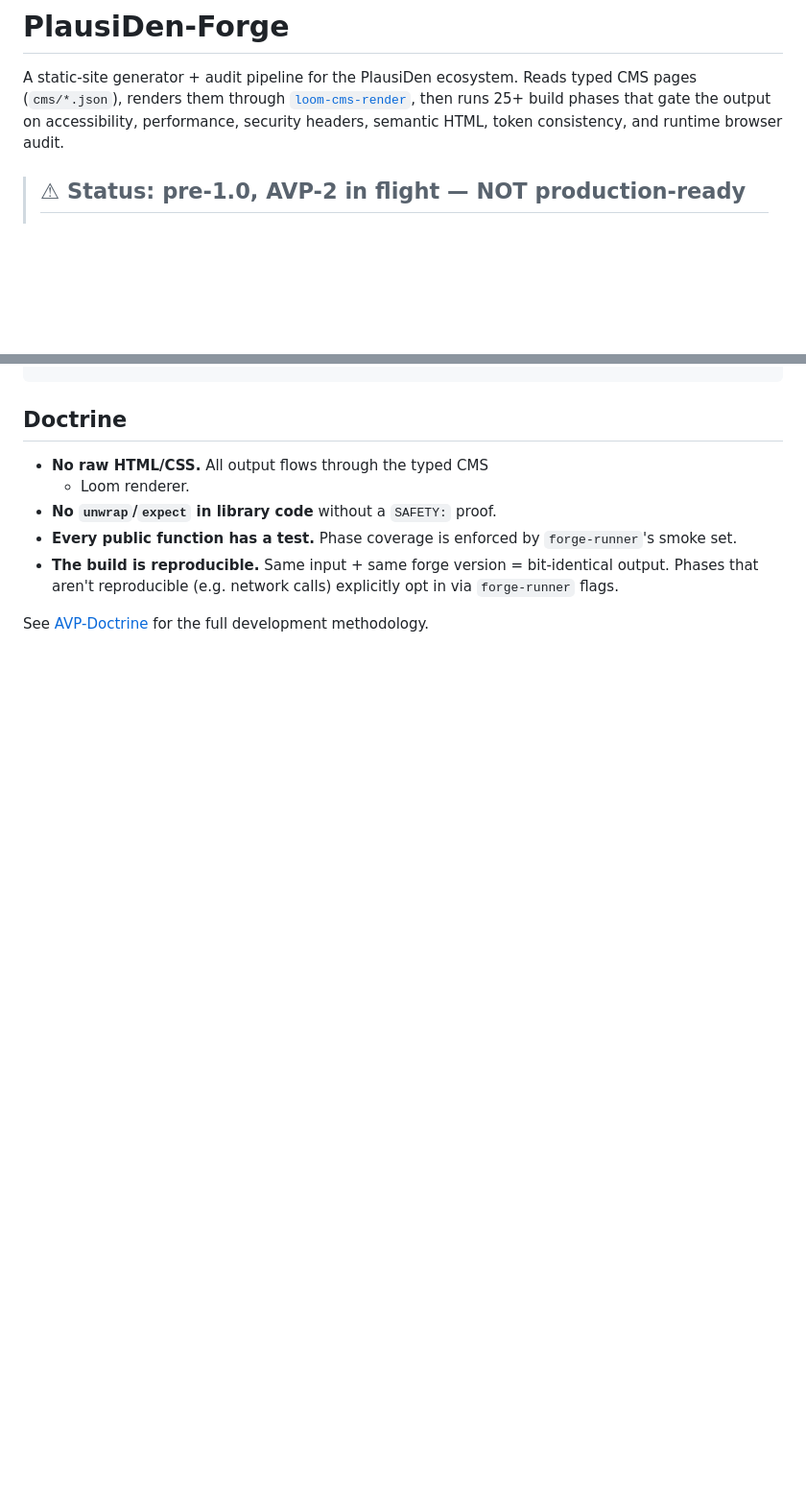
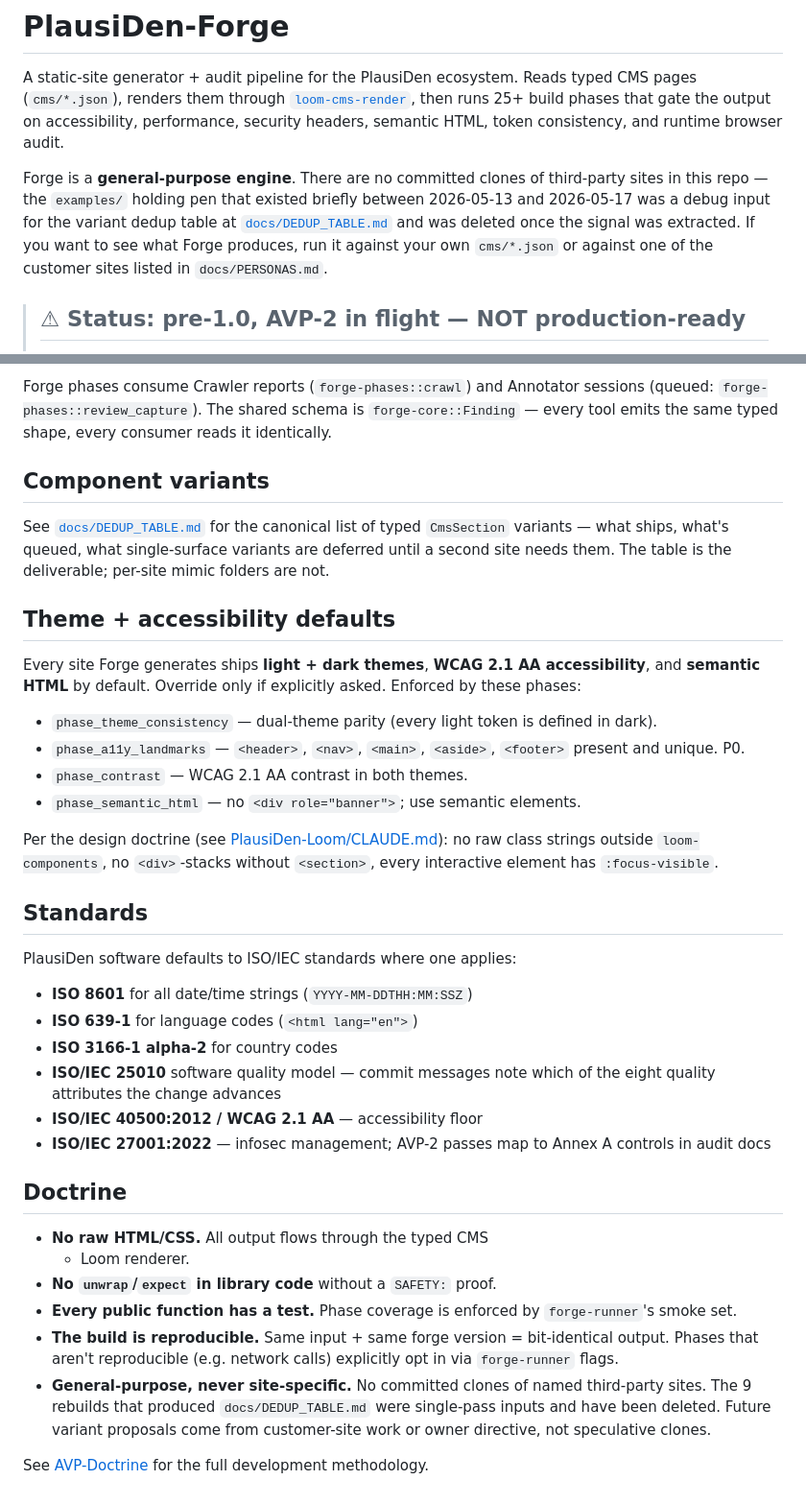
Before and after one commit to thepictishbeast/PlausiDen-Forge, a Markdown page: README.md, 2 parts joined by grey strips. Shown at 96% size. Drawn GitHub-style; blank space fills up the shorter version.

```diff
--- a/README.md
+++ b/README.md
@@ -27,6 +27,14 @@ Reads typed CMS pages (`cms/*.json`), renders them through
 then runs 25+ build phases that gate the output on accessibility,
 performance, security headers, semantic HTML, token consistency, and
 runtime browser audit.
+
+Forge is a **general-purpose engine**. There are no committed clones
+of third-party sites in this repo — the `examples/` holding pen that
+existed briefly between 2026-05-13 and 2026-05-17 was a debug input
+for the variant dedup table at [`docs/DEDUP_TABLE.md`](docs/DEDUP_TABLE.md)
+and was deleted once the signal was extracted. If you want to see
+what Forge produces, run it against your own `cms/*.json` or against
+one of the customer sites listed in `docs/PERSONAS.md`.
 
 > ## ⚠ Status: pre-1.0, AVP-2 in flight — NOT production-ready
 >
@@ -122,3 +190,46 @@ crates/
+Forge phases consume Crawler reports (`forge-phases::crawl`) and
+Annotator sessions (queued: `forge-phases::review_capture`). The
+shared schema is `forge-core::Finding` — every tool emits the
+same typed shape, every consumer reads it identically.
+
+## Component variants
+
+See [`docs/DEDUP_TABLE.md`](docs/DEDUP_TABLE.md) for the canonical
+list of typed `CmsSection` variants — what ships, what's queued, what
+single-surface variants are deferred until a second site needs them.
+The table is the deliverable; per-site mimic folders are not.
+
+## Theme + accessibility defaults
+
+Every site Forge generates ships **light + dark themes**, **WCAG 2.1
+AA accessibility**, and **semantic HTML** by default. Override only
+if explicitly asked. Enforced by these phases:
+
+- `phase_theme_consistency` — dual-theme parity (every light token
+  is defined in dark).
+- `phase_a11y_landmarks` — `<header>`, `<nav>`, `<main>`, `<aside>`,
+  `<footer>` present and unique. P0.
+- `phase_contrast` — WCAG 2.1 AA contrast in both themes.
+- `phase_semantic_html` — no `<div role="banner">`; use semantic
+  elements.
+
+Per the design doctrine (see [PlausiDen-Loom/CLAUDE.md](https://github.com/thepictishbeast/PlausiDen-Loom/blob/main/CLAUDE.md)):
+no raw class strings outside `loom-components`, no `<div>`-stacks
+without `<section>`, every interactive element has `:focus-visible`.
+
+## Standards
+
+PlausiDen software defaults to ISO/IEC standards where one applies:
+
+- **ISO 8601** for all date/time strings (`YYYY-MM-DDTHH:MM:SSZ`)
+- **ISO 639-1** for language codes (`<html lang="en">`)
+- **ISO 3166-1 alpha-2** for country codes
+- **ISO/IEC 25010** software quality model — commit messages note
+  which of the eight quality attributes the change advances
+- **ISO/IEC 40500:2012 / WCAG 2.1 AA** — accessibility floor
+- **ISO/IEC 27001:2022** — infosec management; AVP-2 passes map to
+  Annex A controls in audit docs
+
 ## Doctrine
 
 - **No raw HTML/CSS.** All output flows through the typed CMS
@@ -129,6 +240,11 @@ crates/
 - **The build is reproducible.** Same input + same forge version
   = bit-identical output. Phases that aren't reproducible (e.g.
   network calls) explicitly opt in via `forge-runner` flags.
+- **General-purpose, never site-specific.** No committed clones of
+  named third-party sites. The 9 rebuilds that produced
+  `docs/DEDUP_TABLE.md` were single-pass inputs and have been deleted.
+  Future variant proposals come from customer-site work or owner
+  directive, not speculative clones.
 
 See [AVP-Doctrine](https://github.com/thepictishbeast/PlausiDen-AVP-Doctrine)
 for the full development methodology.
```
Also changed, not shown: other parts of README.md (+60 -0 lines).
